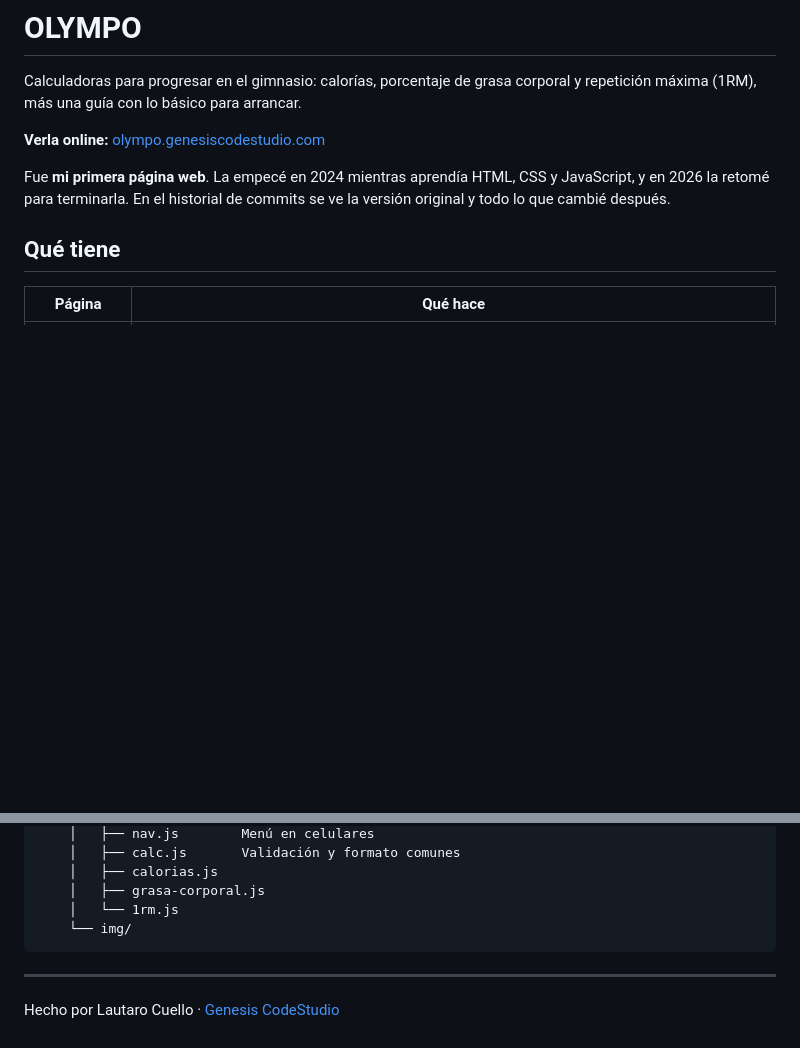
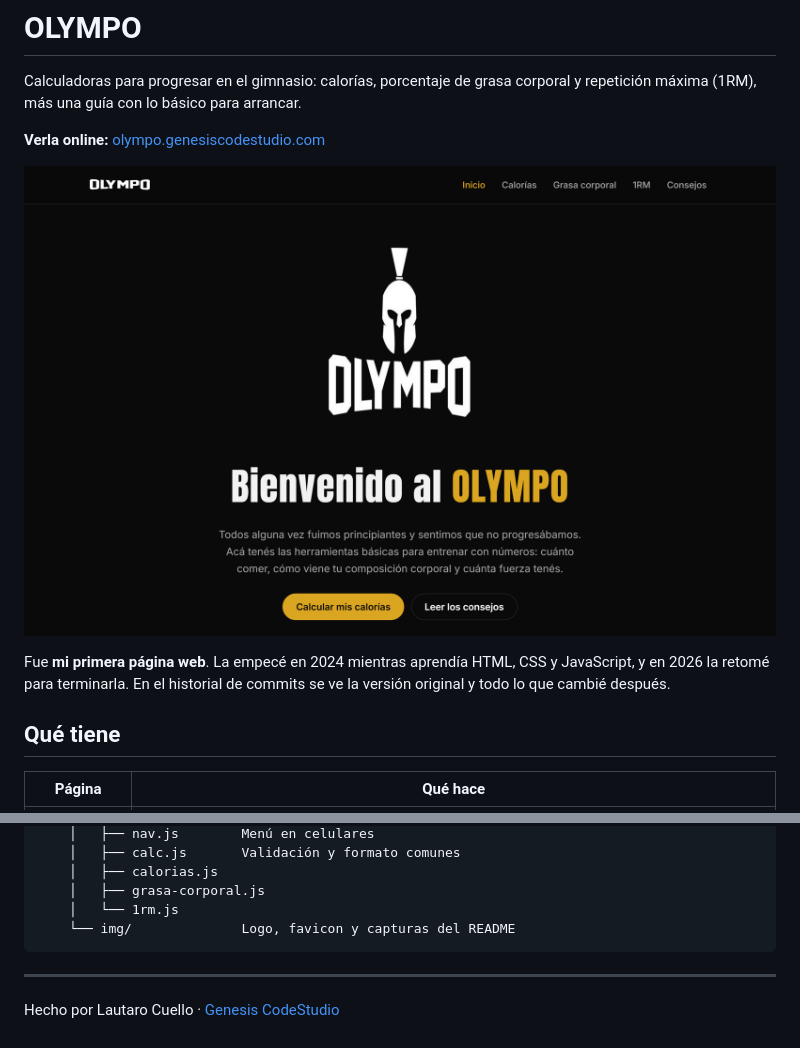
Before and after one commit to lautarocuelllo-bit/Olimpo, a Markdown page: README.md, 2 parts joined by grey strips. Drawn GitHub-style; pictures changed too: assets/img/capturas/portada.png (added); blank space fills up the shorter version.

````diff
--- a/README.md
+++ b/README.md
@@ -3,6 +3,8 @@
 Calculadoras para progresar en el gimnasio: calorías, porcentaje de grasa corporal y repetición máxima (1RM), más una guía con lo básico para arrancar.
 
 **Verla online:** [olympo.genesiscodestudio.com](https://olympo.genesiscodestudio.com)
+
+![Portada de OLYMPO](assets/img/capturas/portada.png)
 
 Fue **mi primera página web**. La empecé en 2024 mientras aprendía HTML, CSS y JavaScript, y en 2026 la retomé para terminarla. En el historial de commits se ve la versión original y todo lo que cambié después.
 
@@ -54,7 +62,7 @@ y entrá a <http://localhost:8000>.
     │   ├── calorias.js
     │   ├── grasa-corporal.js
     │   └── 1rm.js
-    └── img/
+    └── img/              Logo, favicon y capturas del README
 ```
 
 ---
````
Also changed, not shown: other parts of README.md (+6 -0 lines), assets/img/capturas/calorias.png (added), assets/img/capturas/celulares.png (added).
